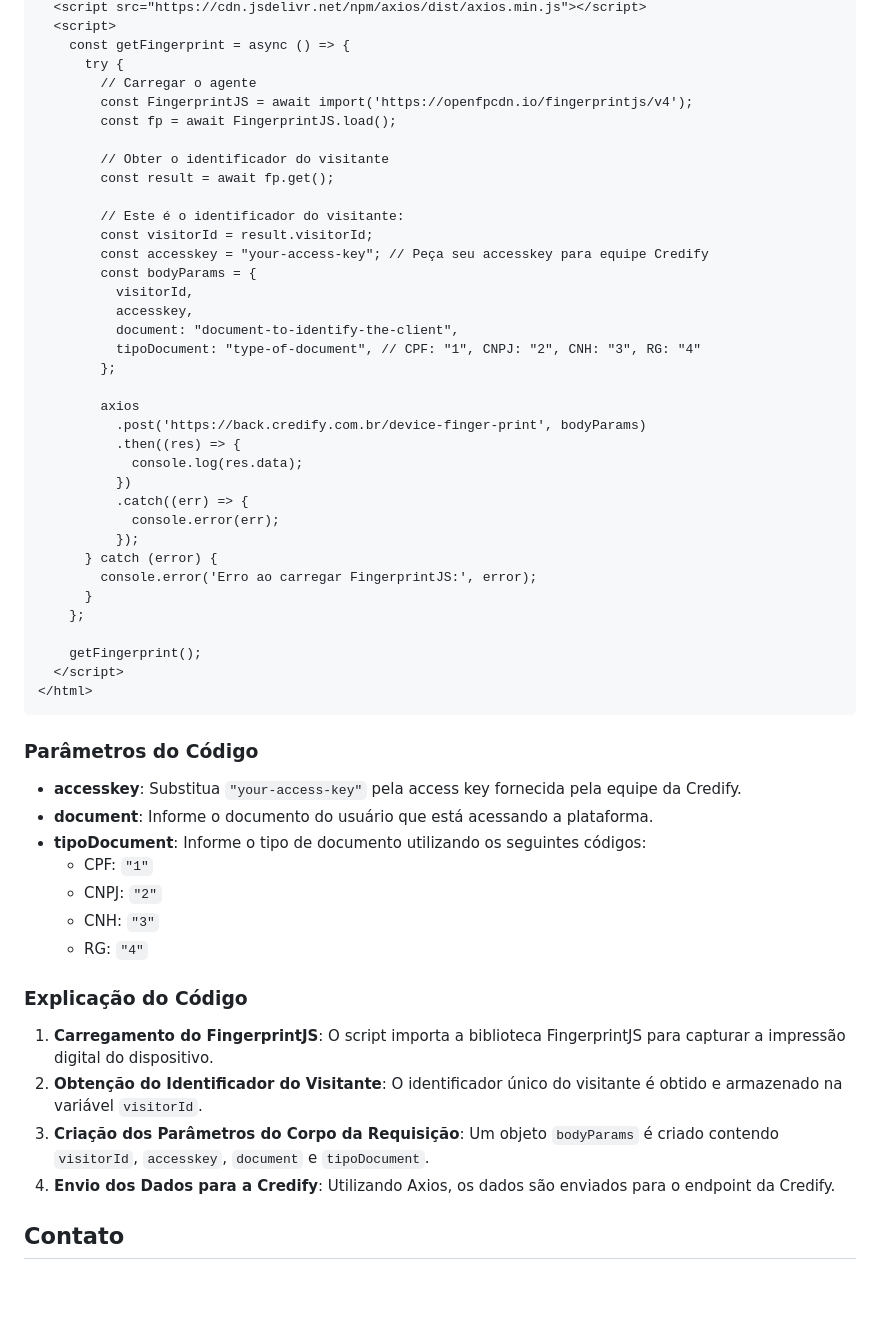
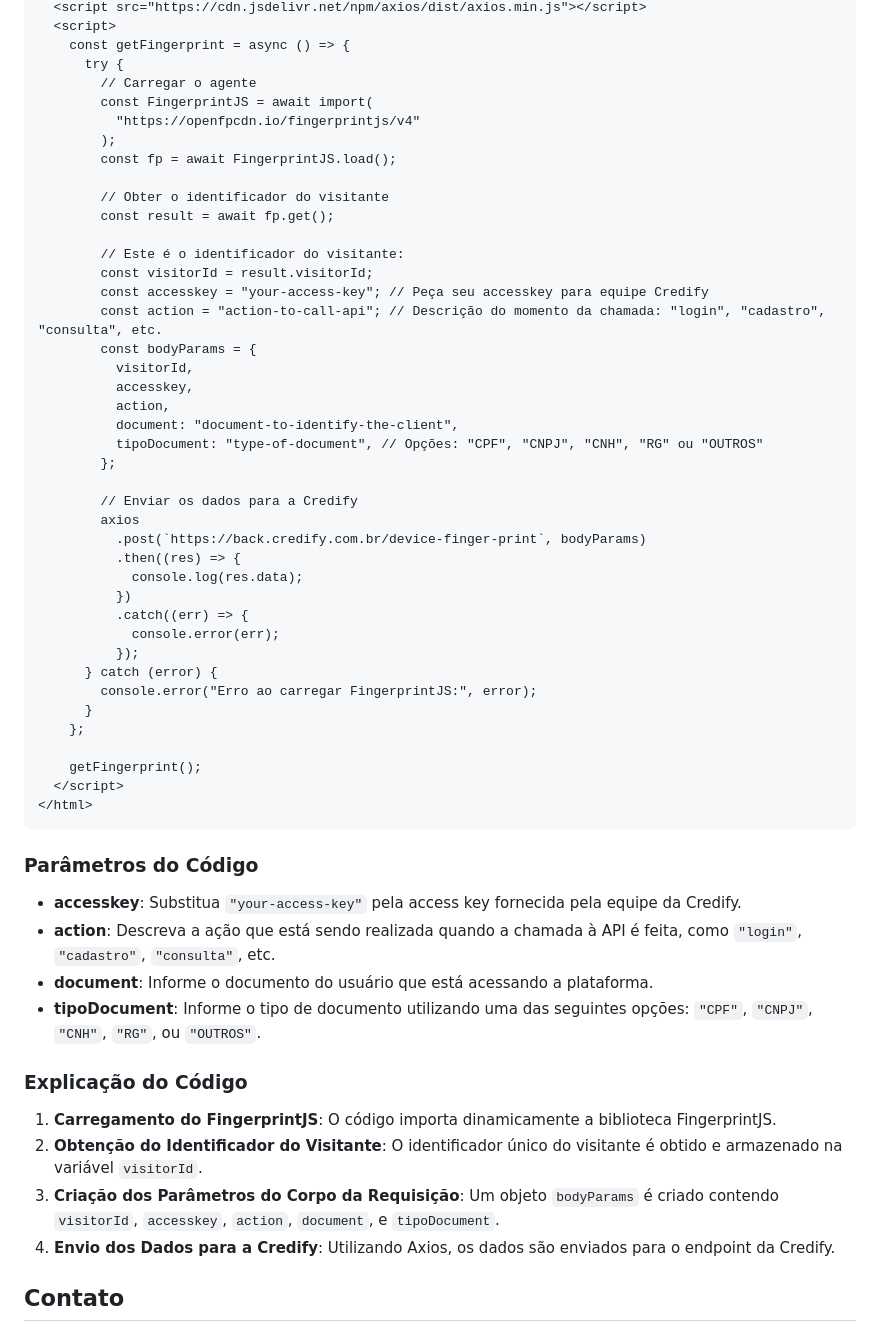
Before and after one commit to digitalcredify/DeviceFingerPrintJS, a Markdown page: README.md, the part around the change. Drawn GitHub-style; blank space fills up the shorter version.

```diff
--- a/README.md
+++ b/README.md
@@ -32,7 +32,9 @@ Adicione o código abaixo à sua aplicação para capturar a impressão digital
     const getFingerprint = async () => {
       try {
         // Carregar o agente
-        const FingerprintJS = await import('https://openfpcdn.io/fingerprintjs/v4');
+        const FingerprintJS = await import(
+          "https://openfpcdn.io/fingerprintjs/v4"
+        );
         const fp = await FingerprintJS.load();
 
         // Obter o identificador do visitante
@@ -41,15 +43,18 @@ Adicione o código abaixo à sua aplicação para capturar a impressão digital
         // Este é o identificador do visitante:
         const visitorId = result.visitorId;
         const accesskey = "your-access-key"; // Peça seu accesskey para equipe Credify
+        const action = "action-to-call-api"; // Descrição do momento da chamada: "login", "cadastro", "consulta", etc.
         const bodyParams = {
           visitorId,
           accesskey,
+          action,
           document: "document-to-identify-the-client",
-          tipoDocument: "type-of-document", // CPF: "1", CNPJ: "2", CNH: "3", RG: "4"
+          tipoDocument: "type-of-document", // Opções: "CPF", "CNPJ", "CNH", "RG" ou "OUTROS"
         };
 
+        // Enviar os dados para a Credify
         axios
-          .post('https://back.credify.com.br/device-finger-print', bodyParams)
+          .post(`https://back.credify.com.br/device-finger-print`, bodyParams)
           .then((res) => {
             console.log(res.data);
           })
@@ -57,7 +62,7 @@ Adicione o código abaixo à sua aplicação para capturar a impressão digital
             console.error(err);
           });
       } catch (error) {
-        console.error('Erro ao carregar FingerprintJS:', error);
+        console.error("Erro ao carregar FingerprintJS:", error);
       }
     };
 
@@ -69,18 +74,15 @@ Adicione o código abaixo à sua aplicação para capturar a impressão digital
 ### Parâmetros do Código
 
 - **accesskey**: Substitua `"your-access-key"` pela access key fornecida pela equipe da Credify.
+- **action**: Descreva a ação que está sendo realizada quando a chamada à API é feita, como `"login"`, `"cadastro"`, `"consulta"`, etc.
 - **document**: Informe o documento do usuário que está acessando a plataforma.
-- **tipoDocument**: Informe o tipo de documento utilizando os seguintes códigos:
-  - CPF: `"1"`
-  - CNPJ: `"2"`
-  - CNH: `"3"`
-  - RG: `"4"`
+- **tipoDocument**: Informe o tipo de documento utilizando uma das seguintes opções: `"CPF"`, `"CNPJ"`, `"CNH"`, `"RG"`, ou `"OUTROS"`.
 
 ### Explicação do Código
 
-1. **Carregamento do FingerprintJS**: O script importa a biblioteca FingerprintJS para capturar a impressão digital do dispositivo.
+1. **Carregamento do FingerprintJS**: O código importa dinamicamente a biblioteca FingerprintJS.
 2. **Obtenção do Identificador do Visitante**: O identificador único do visitante é obtido e armazenado na variável `visitorId`.
-3. **Criação dos Parâmetros do Corpo da Requisição**: Um objeto `bodyParams` é criado contendo `visitorId`, `accesskey`, `document` e `tipoDocument`.
+3. **Criação dos Parâmetros do Corpo da Requisição**: Um objeto `bodyParams` é criado contendo `visitorId`, `accesskey`, `action`, `document`, e `tipoDocument`.
 4. **Envio dos Dados para a Credify**: Utilizando Axios, os dados são enviados para o endpoint da Credify.
 
 ## Contato
```
